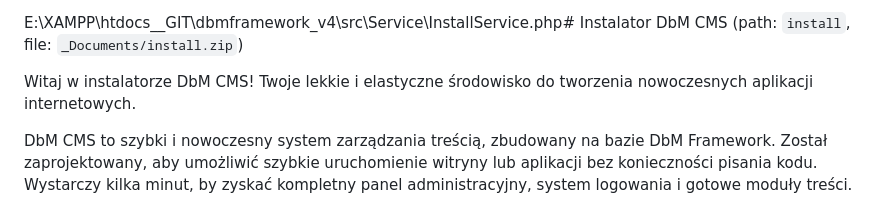
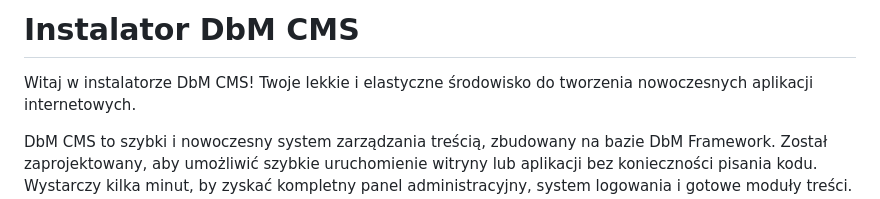
Before and after one commit to artimman/dbmframework, a Markdown page: _Documents/Docs/installer.md, the part around the change. Rendered like a GitHub page.

Commit message:
DbM Framework v4 + DbM CMS (2)

```diff
--- a/_Documents/Docs/installer.md
+++ b/_Documents/Docs/installer.md
@@ -1,4 +1,4 @@
-E:\XAMPP\htdocs\__GIT\dbmframework_v4\src\Service\InstallService.php# Instalator DbM CMS (path: `install`, file: `_Documents/install.zip`)
+# Instalator DbM CMS
 
 Witaj w instalatorze DbM CMS! Twoje lekkie i elastyczne środowisko do tworzenia nowoczesnych aplikacji internetowych.
 
```
